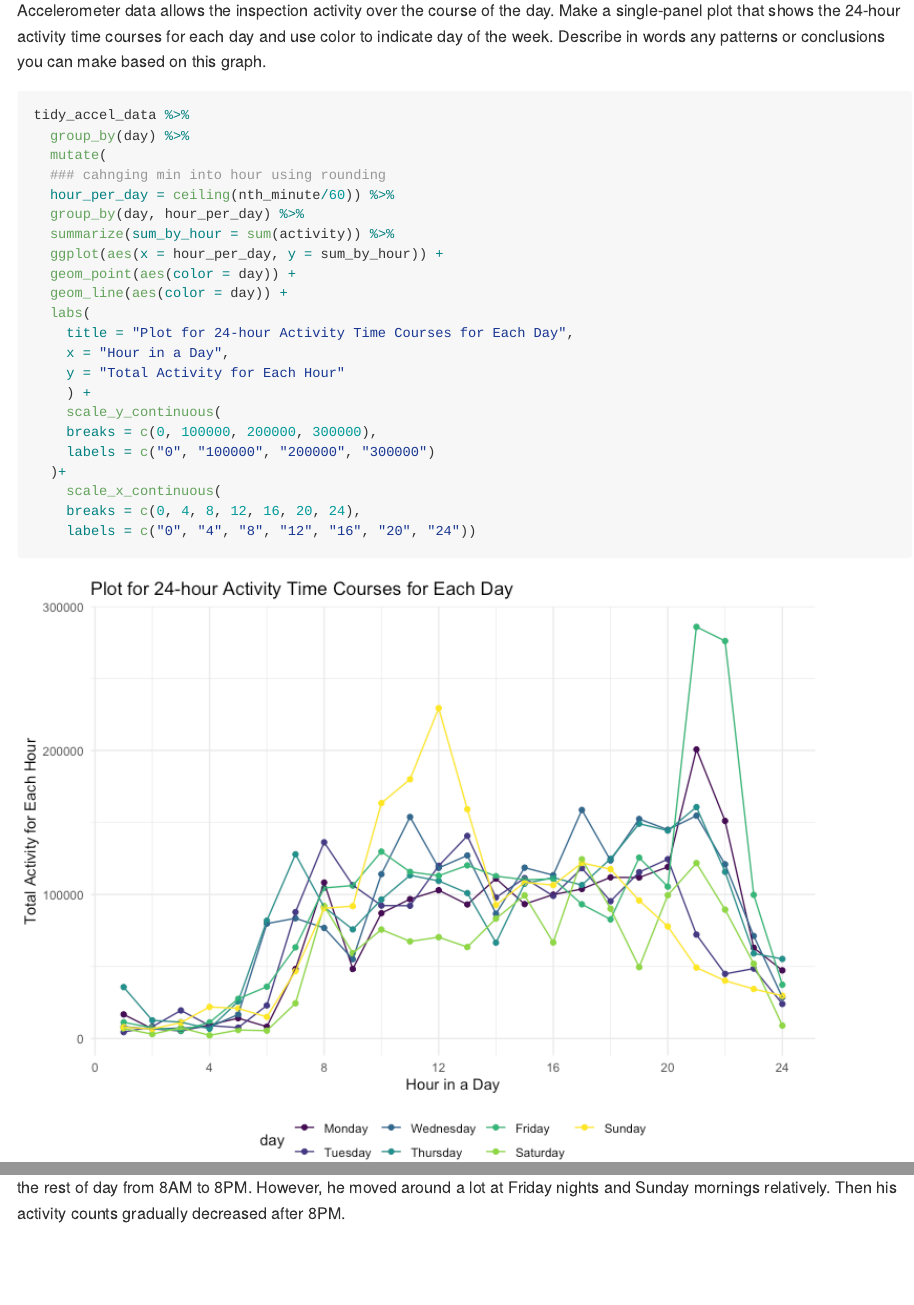
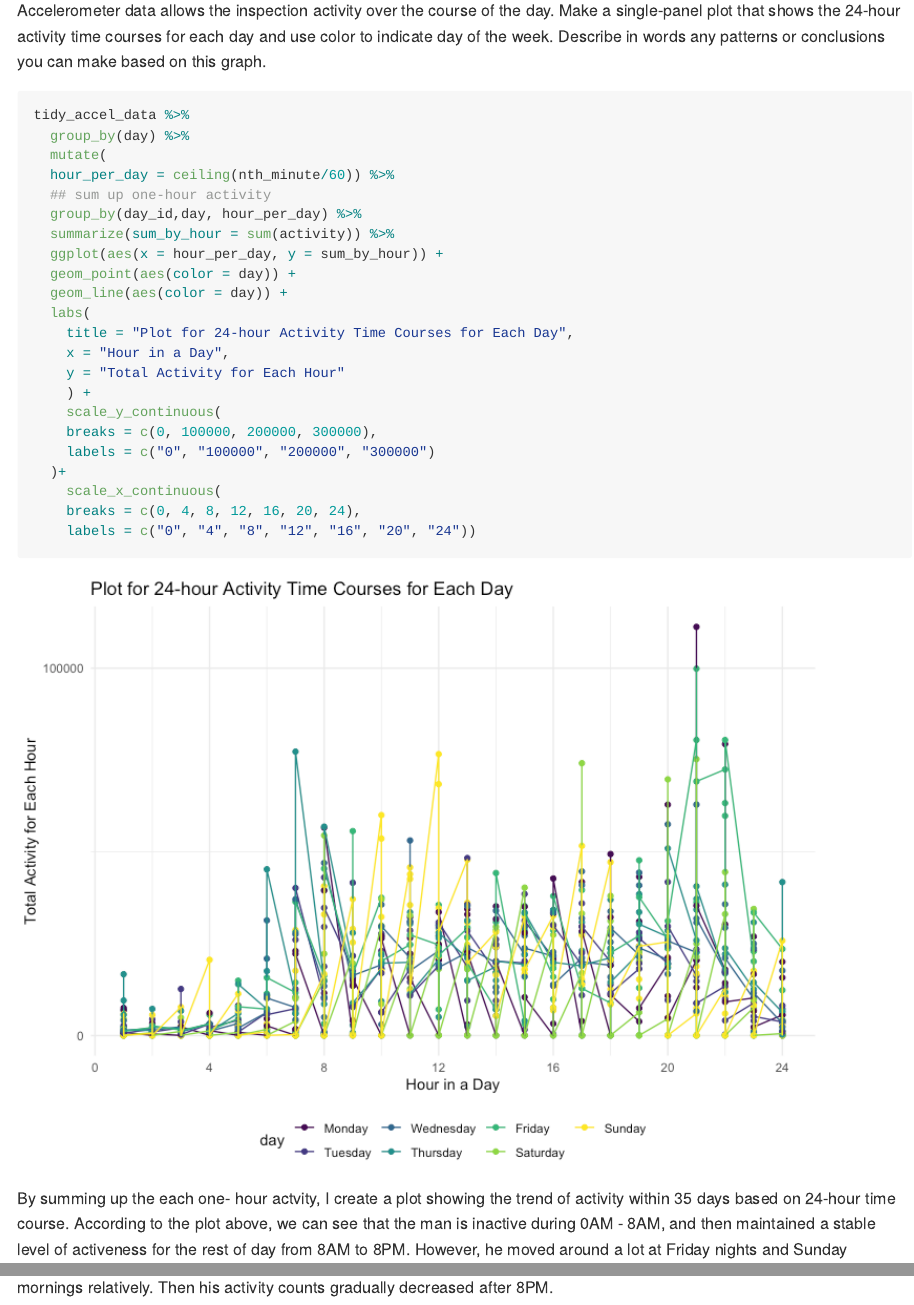
Before and after one commit to wkygczhhl82630965/p8105_hw3_kw2873, an R Markdown document (p8105_hw3_kw2873.Rmd): the page in a window 1100 px wide, from 12260 px down, and a second part further down, joined at a grey line. The pictures show the output file p8105_hw3_kw2873.md that the author committed with the source, drawn offline in the style of GitHub; long lines of code are wrapped.

Commit message:
modification of the last plot

````diff
--- a/p8105_hw3_kw2873.Rmd
+++ b/p8105_hw3_kw2873.Rmd
@@ -337,9 +337,9 @@ Accelerometer data allows the inspection activity over the course of the day. Ma
 tidy_accel_data %>%
   group_by(day) %>%
   mutate(
-  ### cahnging min into hour using rounding
   hour_per_day = ceiling(nth_minute/60)) %>%
-  group_by(day, hour_per_day) %>%
+  ## sum up one-hour activity
+  group_by(day_id,day, hour_per_day) %>%
   summarize(sum_by_hour = sum(activity)) %>%
   ggplot(aes(x = hour_per_day, y = sum_by_hour)) +
   geom_point(aes(color = day)) +
@@ -357,5 +357,9 @@ tidy_accel_data %>%
     breaks = c(0, 4, 8, 12, 16, 20, 24),
     labels = c("0", "4", "8", "12", "16", "20", "24"))
 
+
+
 ```
+
+By summing up the each one- hour actvity, I create a plot showing the trend of activity within 35 days based on 24-hour time course.
 According to the plot above, we can see that the man is inactive during 0AM - 8AM, and then maintained a stable level of activeness for the rest of day from 8AM to 8PM. However, he moved around a lot at Friday nights and Sunday mornings relatively. Then his activity counts gradually decreased after 8PM.
````
Also changed, not shown: p8105_hw3_kw2873.md, p8105_hw3_kw2873_files/figure-gfm/unnamed-chunk-12-1.png, 1 other file.
